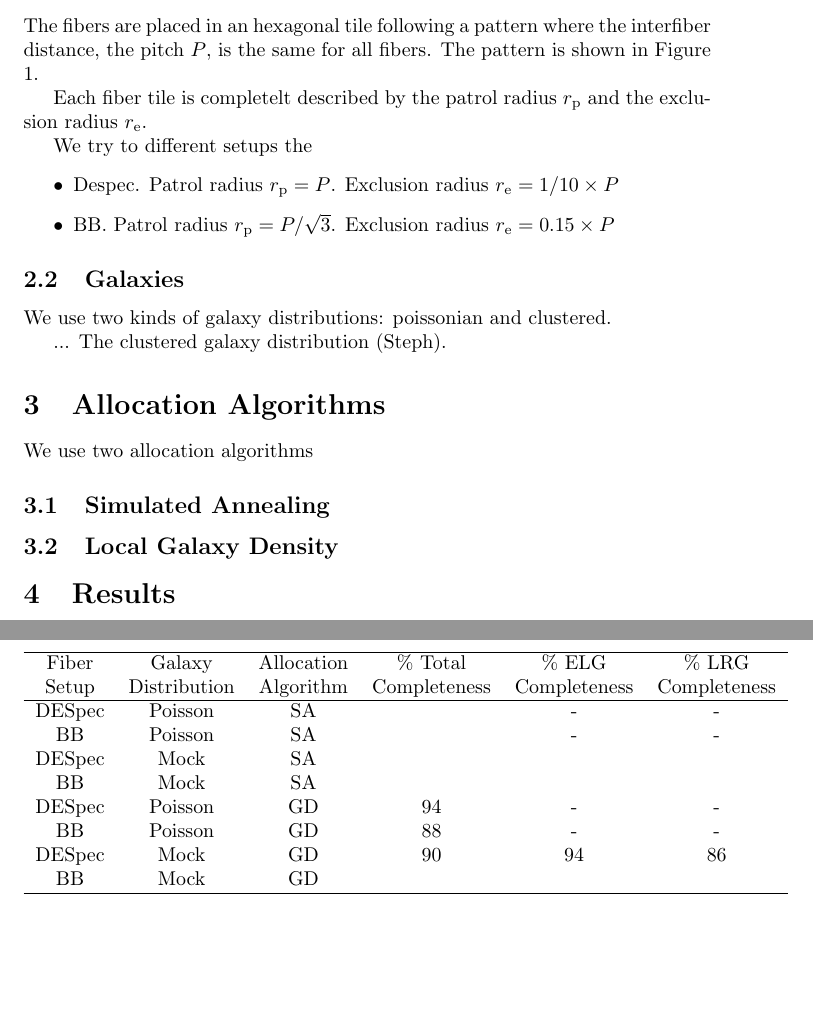
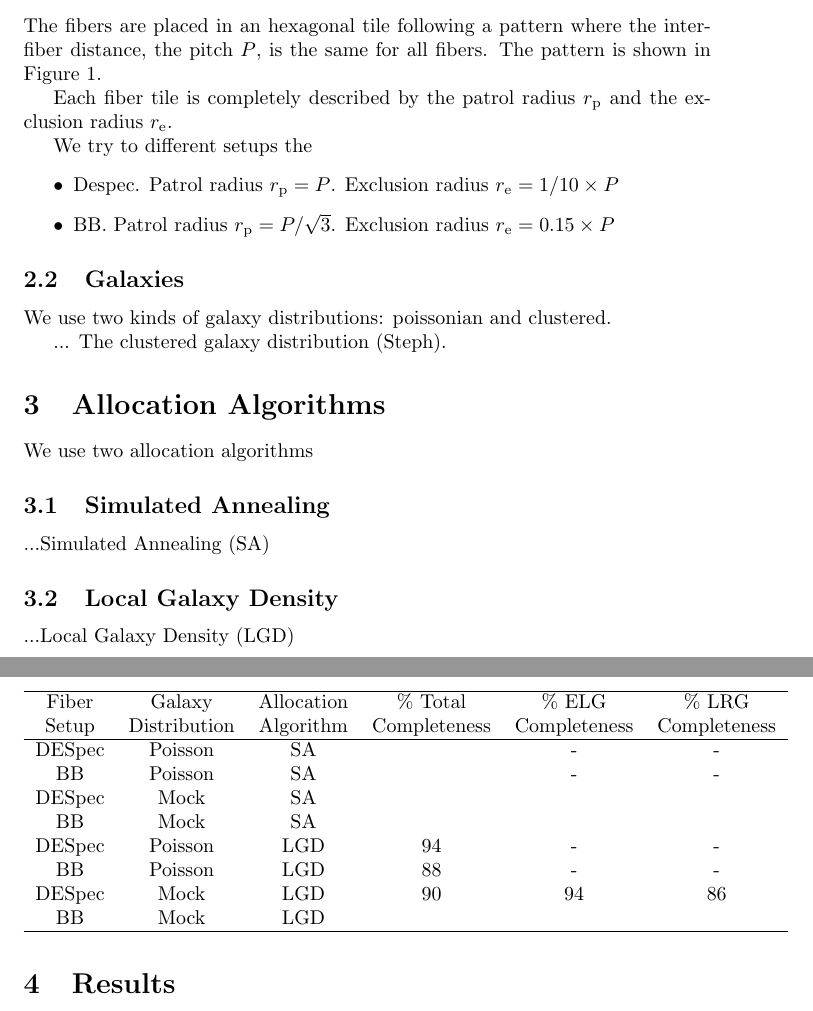
Before and after one commit to forero/FiberAllocation, a LaTeX document (text/note.tex): two parts of pages 1 and 2 of 2, joined at a grey line, cut so that both start at the same text, the shorter picture padded with empty space. Compiled offline with pdfLaTeX.

Commit message:
small changes

```diff
--- a/text/note.tex
+++ b/text/note.tex
@@ -9,10 +9,10 @@
 \subsection{Fibers}
 
 The fibers are placed in an hexagonal tile following a pattern where
-the interfiber distance, the pitch $P$, is the same for all
+the inter-fiber distance, the pitch $P$, is the same for all
 fibers. The pattern is shown in Figure 1.
 
-Each fiber tile is completelt described by the patrol radius $r_{\rm
+Each fiber tile is completely described by the patrol radius $r_{\rm
   p}$ and the exclusion radius $r_{\rm e}$.
 
 
@@ -34,9 +34,10 @@ We use two kinds of galaxy distributions: poissonian and clustered.
 We use two allocation algorithms
 
 \subsection{Simulated Annealing}
-
+...Simulated Annealing (SA)
 
 \subsection{Local Galaxy Density}
+...Local Galaxy Density (LGD)
 
 \section{Results}
 
@@ -50,10 +51,10 @@ DESpec & Poisson & SA & & -& -\\
 BB & Poisson & SA & & -& -\\
 DESpec & Mock & SA & & &\\
 BB & Mock & SA & & &\\
-DESpec & Poisson & GD & 94 & -& -\\
-BB & Poisson & GD & 88& -&-\\
-DESpec & Mock & GD & 90 & 94 & 86\\
-BB & Mock & GD & & &\\\hline
+DESpec & Poisson & LGD & 94 & -& -\\
+BB & Poisson & LGD & 88& -&-\\
+DESpec & Mock & LGD & 90 & 94 & 86\\
+BB & Mock & LGD & & &\\\hline
 \end{tabular}
 \label{Summary of the results.}
 \end{table}
```
Also changed, not shown: text/note.pdf.
